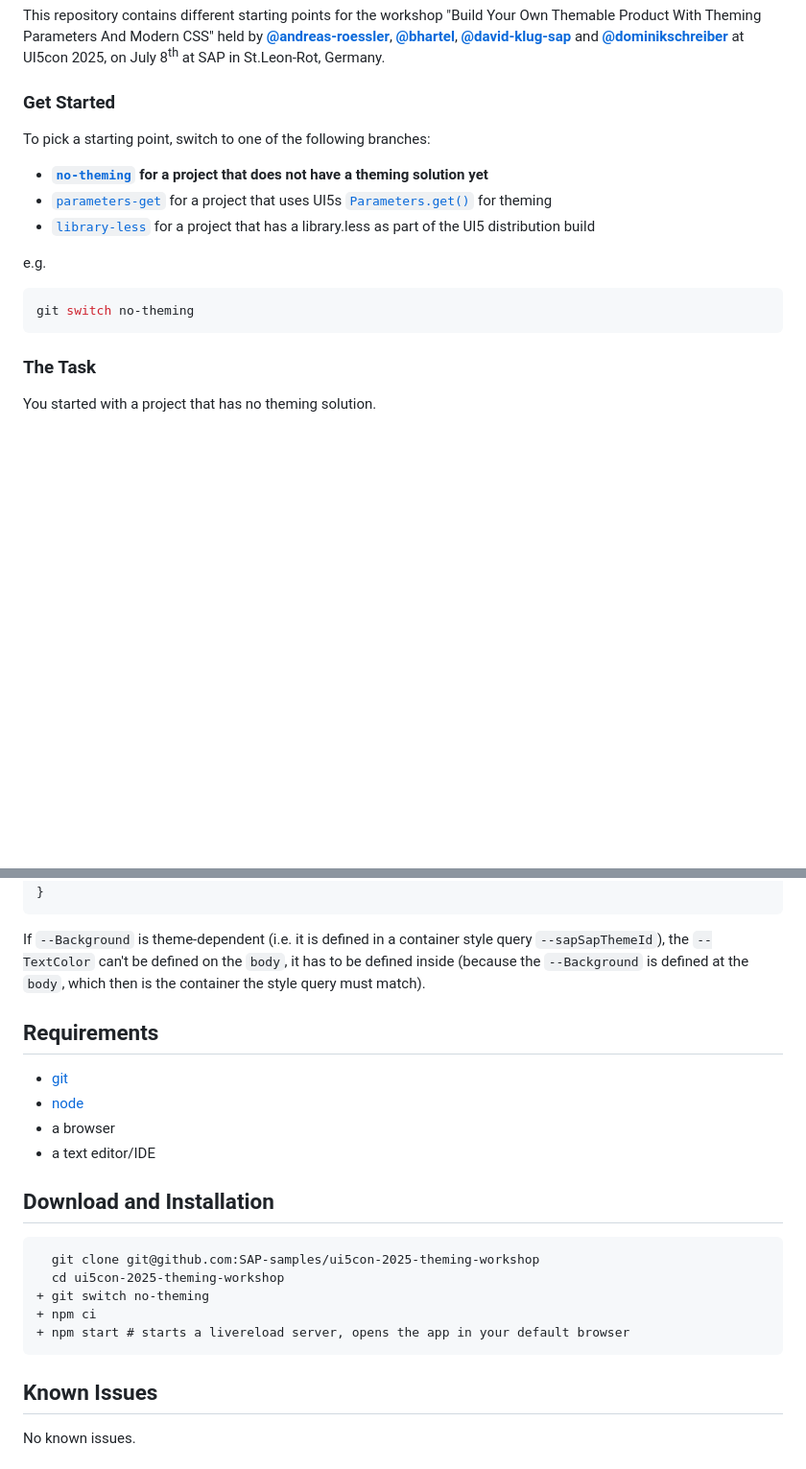
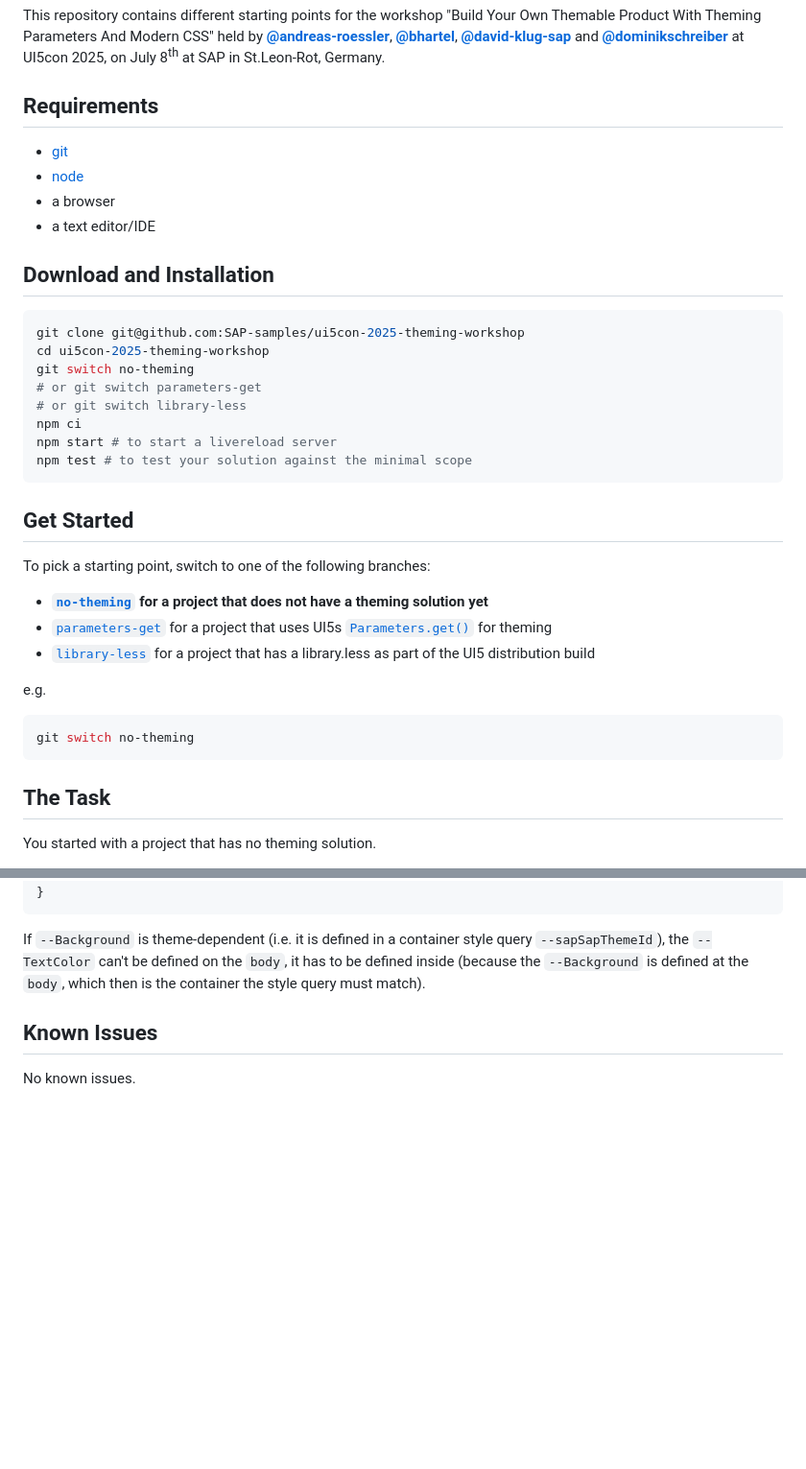
Before and after one commit to SAP-samples/ui5con-2025-theming-workshop, a Markdown page: README.md, 2 parts joined by grey strips. Shown at 96% size. Rendered like a GitHub page; blank space fills up the shorter version.

````diff
--- a/README.md
+++ b/README.md
@@ -6,7 +6,27 @@
 
 This repository contains different starting points for the workshop "Build Your Own Themable Product With Theming Parameters And Modern CSS" held by [**@andreas-roessler**](https://github.com/andreas-roessler), [**@bhartel**](https://github.com/bhartel), [**@david-klug-sap**](https://github.com/david-klug-sap) and [**@dominikschreiber**](https://github.com/dominikschreiber) at UI5con 2025, on July 8<sup>th</sup> at SAP in St.Leon-Rot, Germany.
 
-### Get Started
+## Requirements
+
+- [git](https://git-scm.com)
+- [node](https://nodejs.org)
+- a browser
+- a text editor/IDE
+
+## Download and Installation
+
+```sh
+git clone git@github.com:SAP-samples/ui5con-2025-theming-workshop
+cd ui5con-2025-theming-workshop
+git switch no-theming
+# or git switch parameters-get
+# or git switch library-less
+npm ci
+npm start # to start a livereload server
+npm test # to test your solution against the minimal scope
+```
+
+## Get Started
 
 To pick a starting point, switch to one of the following branches:
 
@@ -20,7 +40,7 @@ e.g.
 git switch no-theming
 ```
 
-### The Task
+## The Task
 
 You started with a project that has no theming solution.
 
@@ -117,23 +137,6 @@ Until browsers implement [`contrast-color()`](https://drafts.csswg.org/css-color
 
 If `--Background` is theme-dependent (i.e. it is defined in a container style query `--sapSapThemeId`), the `--TextColor` can't be defined on the `body`, it has to be defined inside (because the `--Background` is defined at the `body`, which then is the container the style query must match).
 
-## Requirements
-
-- [git](https://git-scm.com)
-- [node](https://nodejs.org)
-- a browser
-- a text editor/IDE
-
-## Download and Installation
-
-```diff
-  git clone git@github.com:SAP-samples/ui5con-2025-theming-workshop
-  cd ui5con-2025-theming-workshop
-+ git switch no-theming
-+ npm ci
-+ npm start # starts a livereload server, opens the app in your default browser
-```
-
 ## Known Issues
 
 No known issues.
````
Also changed, not shown: other parts of README.md (+4 -4 lines).
